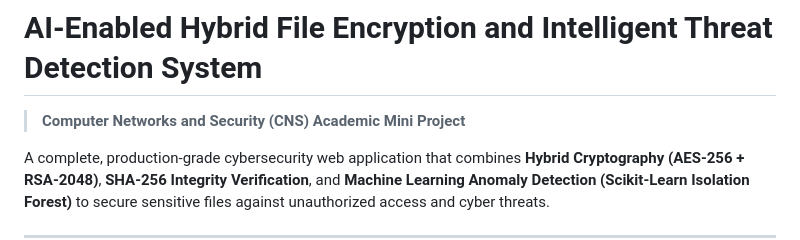
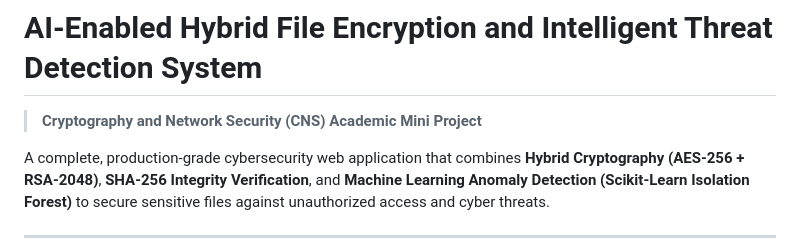
Before and after one commit to Baali-vxd/ai-hybrid-file-encryption, a Markdown page: README.md, the part around the change. Rendered like a GitHub page.

```diff
--- a/README.md
+++ b/README.md
@@ -1,6 +1,6 @@
 # AI-Enabled Hybrid File Encryption and Intelligent Threat Detection System
 
-> **Computer Networks and Security (CNS) Academic Mini Project**
+> **Cryptography and Network Security (CNS) Academic Mini Project**
 
 A complete, production-grade cybersecurity web application that combines **Hybrid Cryptography (AES-256 + RSA-2048)**, **SHA-256 Integrity Verification**, and **Machine Learning Anomaly Detection (Scikit-Learn Isolation Forest)** to secure sensitive files against unauthorized access and cyber threats.
 
```
